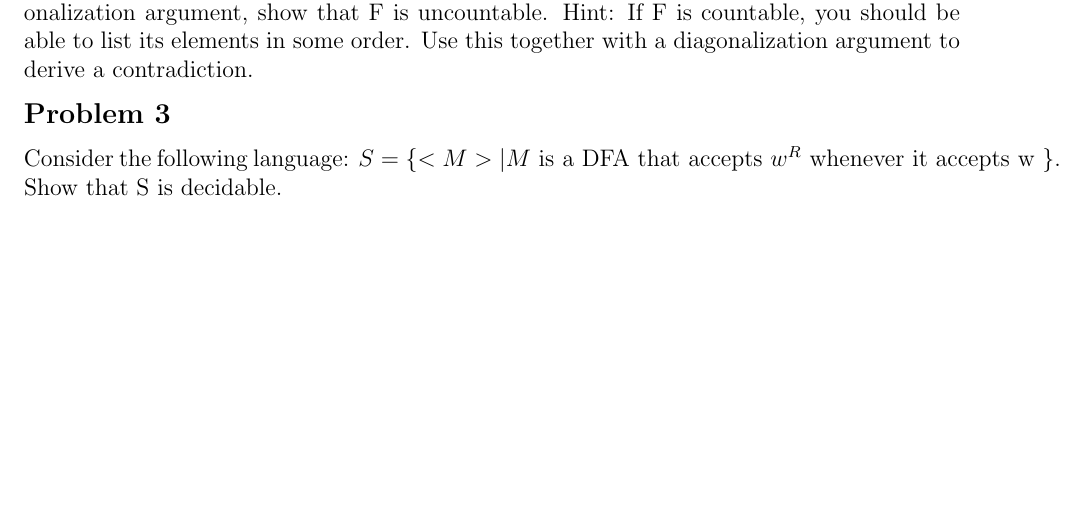
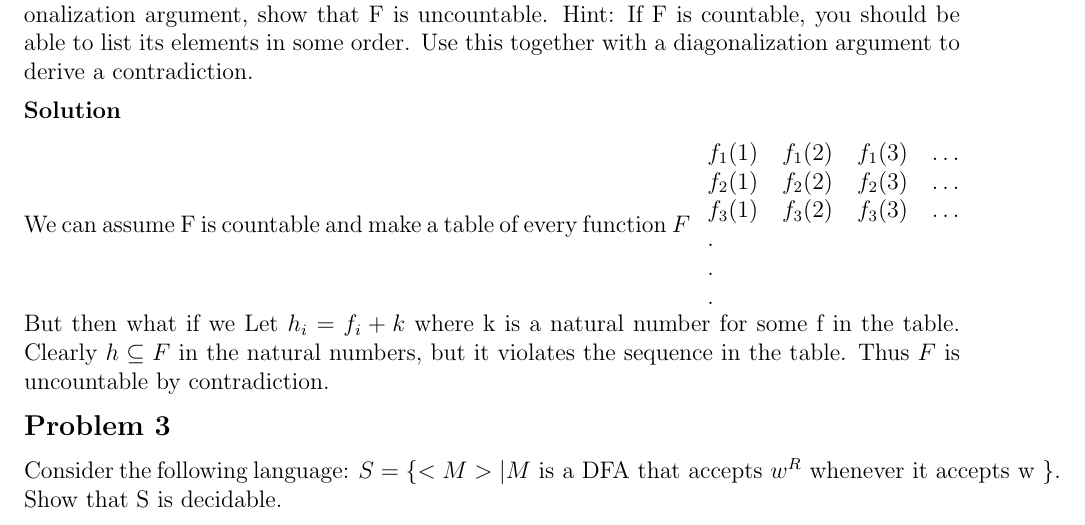
Before and after one commit to erichmenge/latex_for_homework, a LaTeX problem sheet (4011/homework_5/homework.tex): part of page 3 of 5, cut so that both start at the same text, the shorter picture padded with empty space. Compiled offline with pdfLaTeX.

Commit message:
Problem 2.

```diff
--- a/4011/homework_5/homework.tex
+++ b/4011/homework_5/homework.tex
@@ -35,6 +35,19 @@
   Let F be the set of all functions from natural numbers to natural numbers. Using a diagonalization argument, show that
   F is uncountable. Hint: If F is countable, you should be able to list its elements in some order. Use this together
   with a diagonalization argument to derive a contradiction.
+  \begin{solution}
+    We can assume F is countable and make a table of every function $F$
+    \begin{tabular}{ l c r l }
+      $f_1(1)$ & $f_1(2)$ & $f_1(3)$ & $\ldots$ \\
+      $f_2(1)$ & $f_2(2)$ & $f_2(3)$ & $\ldots$ \\
+      $f_3(1)$ & $f_3(2)$ & $f_3(3)$ & $\ldots$ \\
+      .\\
+      .\\
+      .\\
+    \end{tabular}
+    But then what if we Let $h_i = f_i + k$ where k is a natural number for some f in the table. Clearly $h \subseteq F$
+    in the natural numbers, but it violates the sequence in the table. Thus $F$ is uncountable by contradiction.
+  \end{solution}
 \end{problem}
 
 \begin{problem}{3}
```
